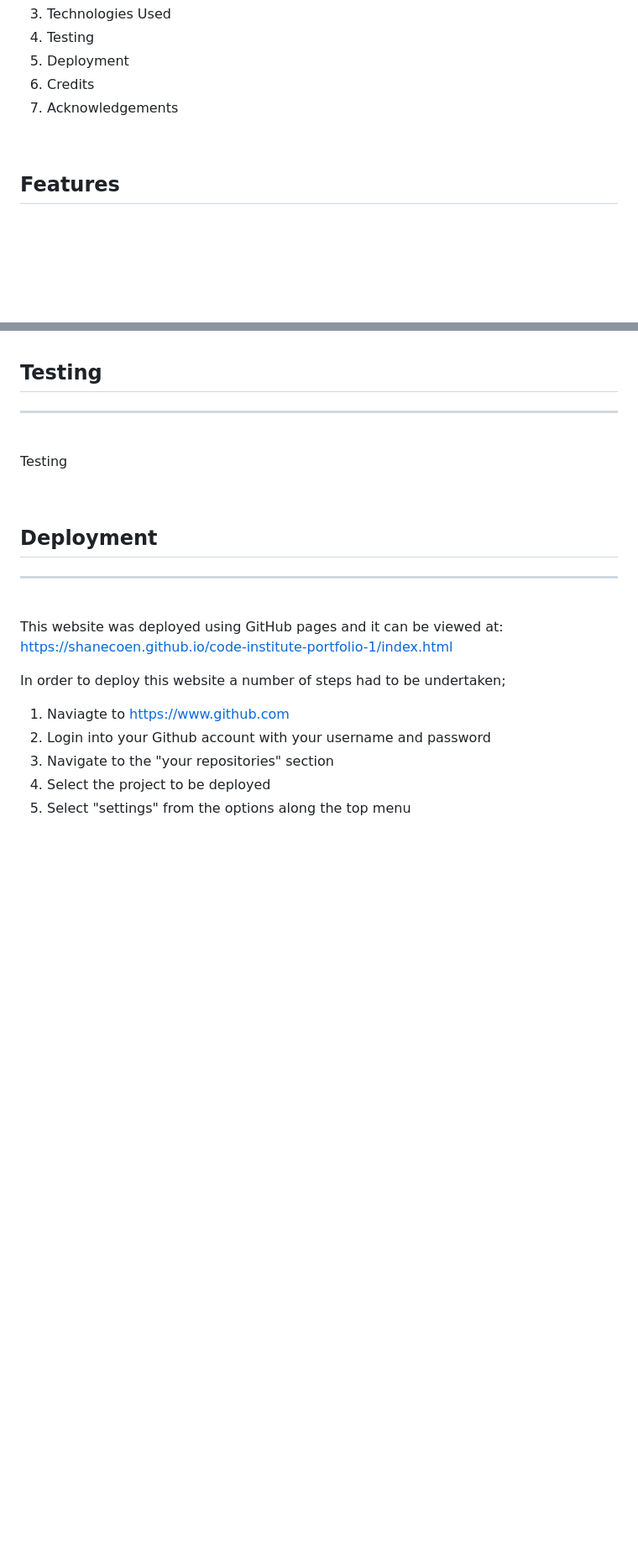
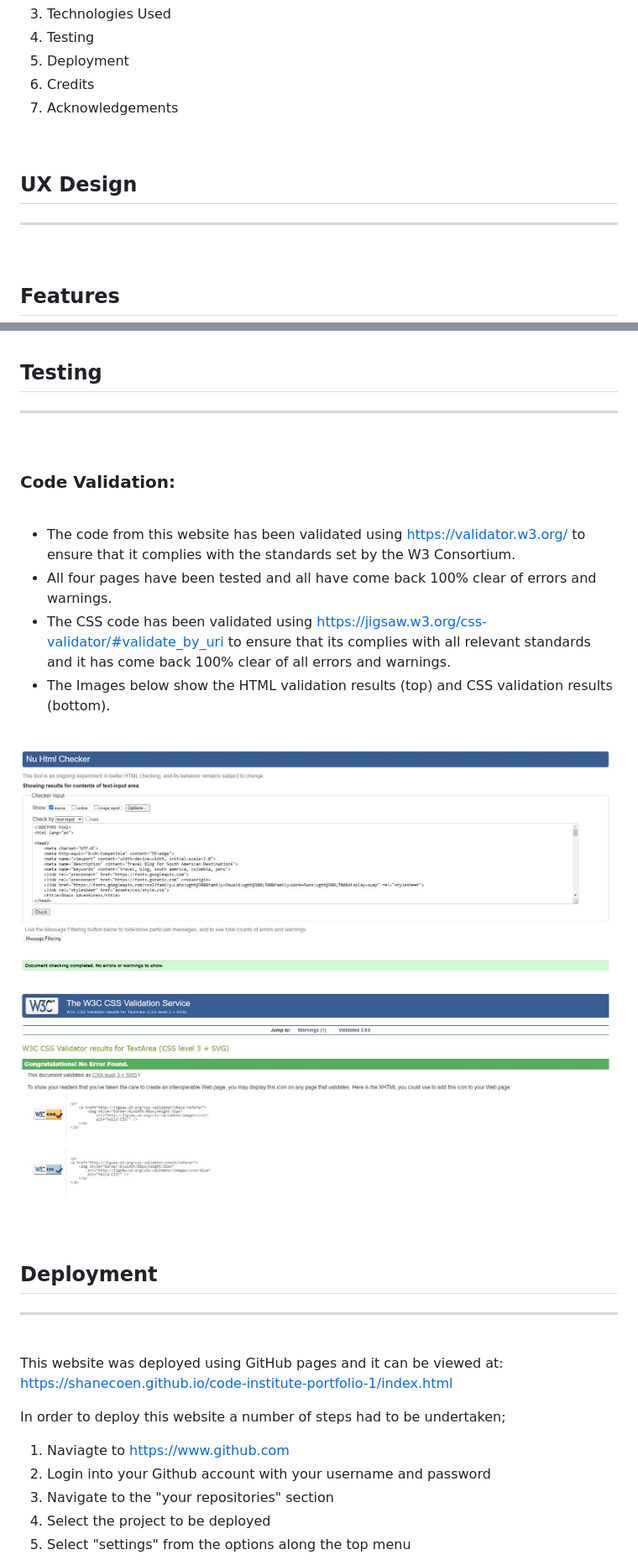
Before and after one commit to shanecoen/code-institute-portfolio-1, a Markdown page: README.md, 2 parts joined by grey strips. Shown: that part at 84% size. Rendered like a GitHub page; pictures changed too: assets/images/readme-html-validation.jpg (added); blank space fills up the shorter version.

Commit message:
Add testing - code validation section for README file

```diff
--- a/README.md
+++ b/README.md
@@ -53,6 +53,10 @@ https://shanecoen.github.io/code-institute-portfolio-1/index.html
 6. Credits
 7. Acknowledgements
 
+<br>
+
+## UX Design
+<hr>
 <br>
 
 ## Features
@@ -207,7 +211,18 @@ for all website users.
 <hr>
 <br>
 
-Testing
+### Code Validation:
+
+<br>
+
+* The code from this website has been validated using https://validator.w3.org/ to ensure that it complies with the standards set by the W3 Consortium.
+* All four pages have been tested and all have come back 100% clear of errors and warnings.
+* The CSS code has been validated using https://jigsaw.w3.org/css-validator/#validate_by_uri to ensure that its complies with all relevant standards and it has come back 100% clear of all errors and warnings.
+* The Images below show the HTML validation results (top) and CSS validation results (bottom).
+
+<br>
+
+![Image of HTML Validation result](assets/images/readme-html-validation.jpg)
 
 <br>
 
```
